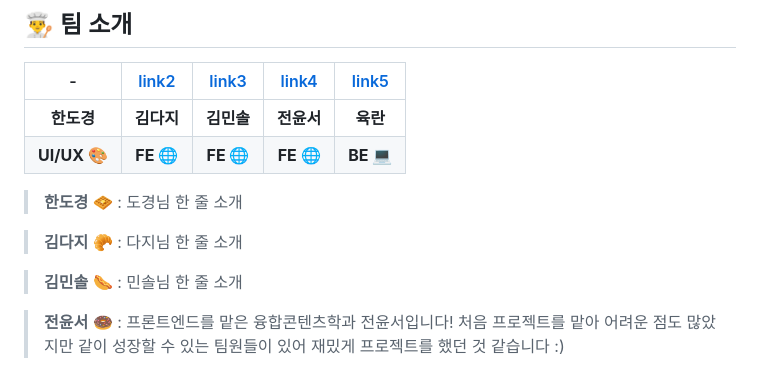
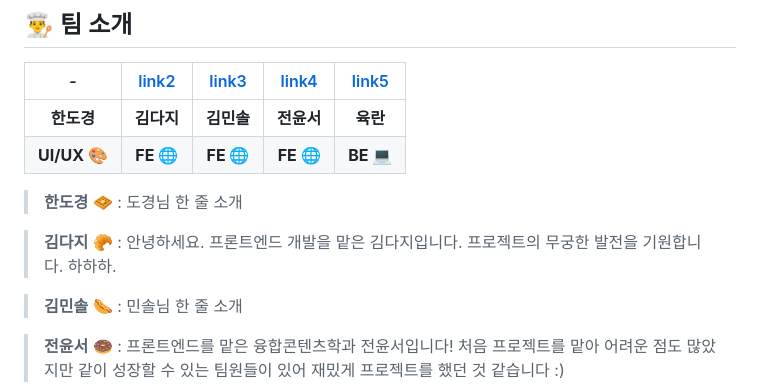
Before and after one commit to Hanrann6/Everywhere, a Markdown page: README.md, the part around the change printed below. GitHub-like rendering.

Commit message:
Update README.md 다지의 한줄소개 추가 이것도 리뷰해주세욤

```diff
--- a/README.md
+++ b/README.md
@@ -42,7 +42,7 @@ Everywhere는 팀플 회의, 타이핑 등 상황에 맞는 공간을 키워드
 
 > **한도경** 🧇 : 도경님 한 줄 소개
 
-> **김다지** 🥐 : 다지님 한 줄 소개
+> **김다지** 🥐 : 안녕하세요. 프론트엔드 개발을 맡은 김다지입니다. 프로젝트의 무궁한 발전을 기원합니다. 하하하.
 
 > **김민솔** 🌭 : 민솔님 한 줄 소개
 
```
Also changed, not shown: other parts of README.md (+4 -3 lines).
